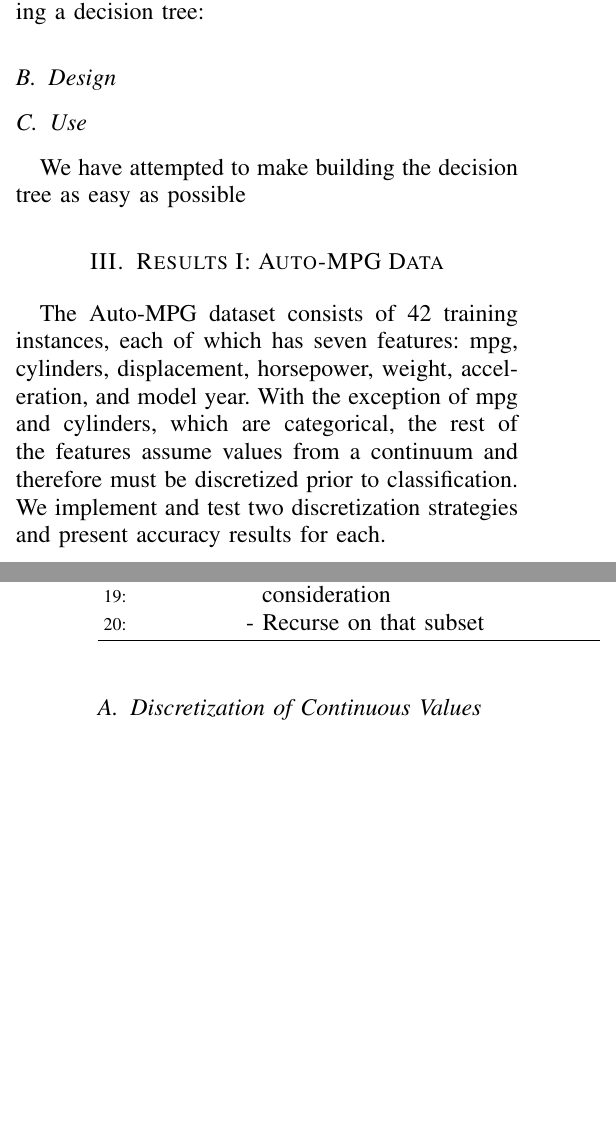
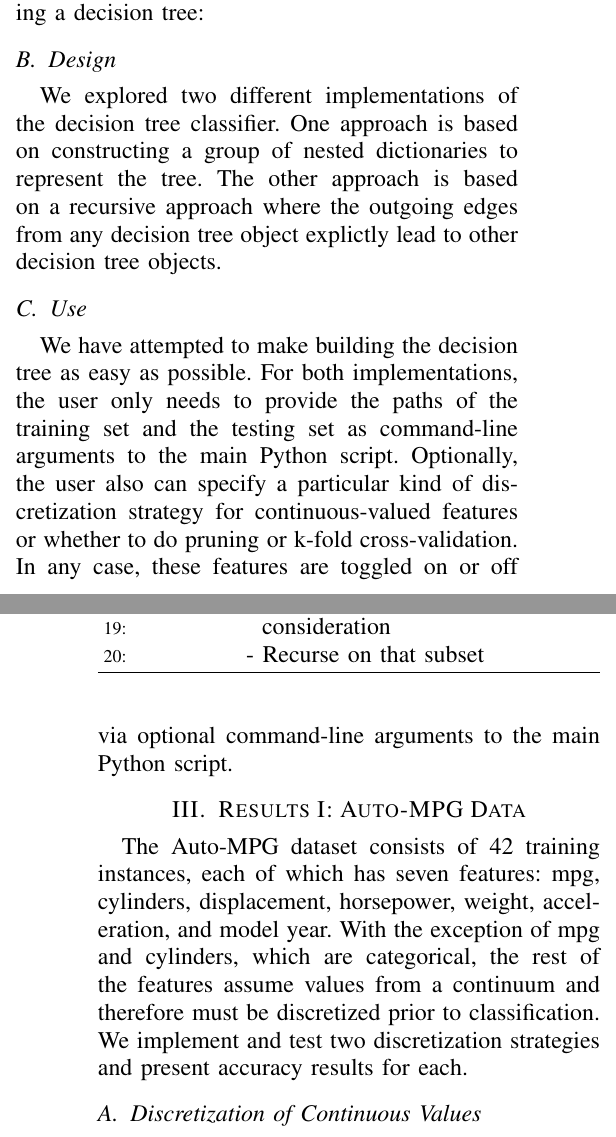
Before and after one commit to dchapp/cisc681_decision_tree_project, a LaTeX paper (report/report.tex): two parts of the columns of pages 1 and 2 of 2, joined at a grey line, cut so that both start at the same text, the shorter picture padded with empty space. Compiled offline with pdfLaTeX.

Commit message:
Added use section. Started section justifying design decisions.

```diff
--- a/report/report.tex
+++ b/report/report.tex
@@ -73,9 +73,15 @@ Below in Algorithm~\ref{alg-id3}, we provide pseudocode that explicitly describe
 \end{algorithm}
 
 \subsection{Design}
+We explored two different implementations of the decision tree classifier.
+One approach is based on constructing a group of nested dictionaries to represent the tree.
+The other approach is based on a recursive approach where the outgoing edges from any decision tree object explictly lead to other decision tree objects.
 
 \subsection{Use}
-We have attempted to make building the decision tree as easy as possible
+We have attempted to make building the decision tree as easy as possible.
+For both implementations, the user only needs to provide the paths of the training set and the testing set as command-line arguments to the main Python script.
+Optionally, the user also can specify a particular kind of discretization strategy for continuous-valued features or whether to do pruning or k-fold cross-validation.
+In any case, these features are toggled on or off via optional command-line arguments to the main Python script.
 
 \section{Results I: Auto-MPG Data}
 The Auto-MPG dataset consists of 42 training instances, each of which has seven features: mpg, cylinders, displacement, horsepower, weight, acceleration, and model year.
```
